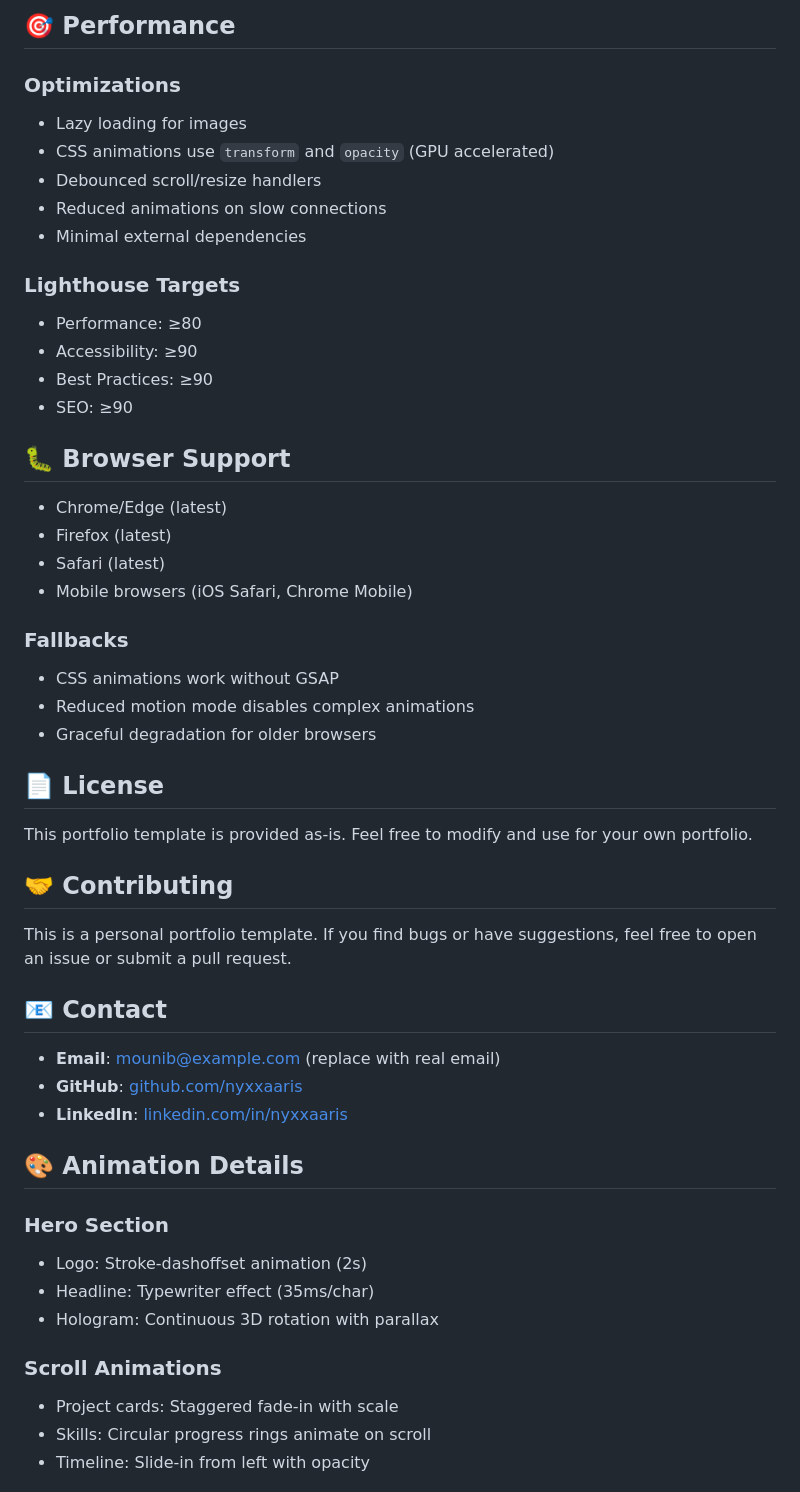
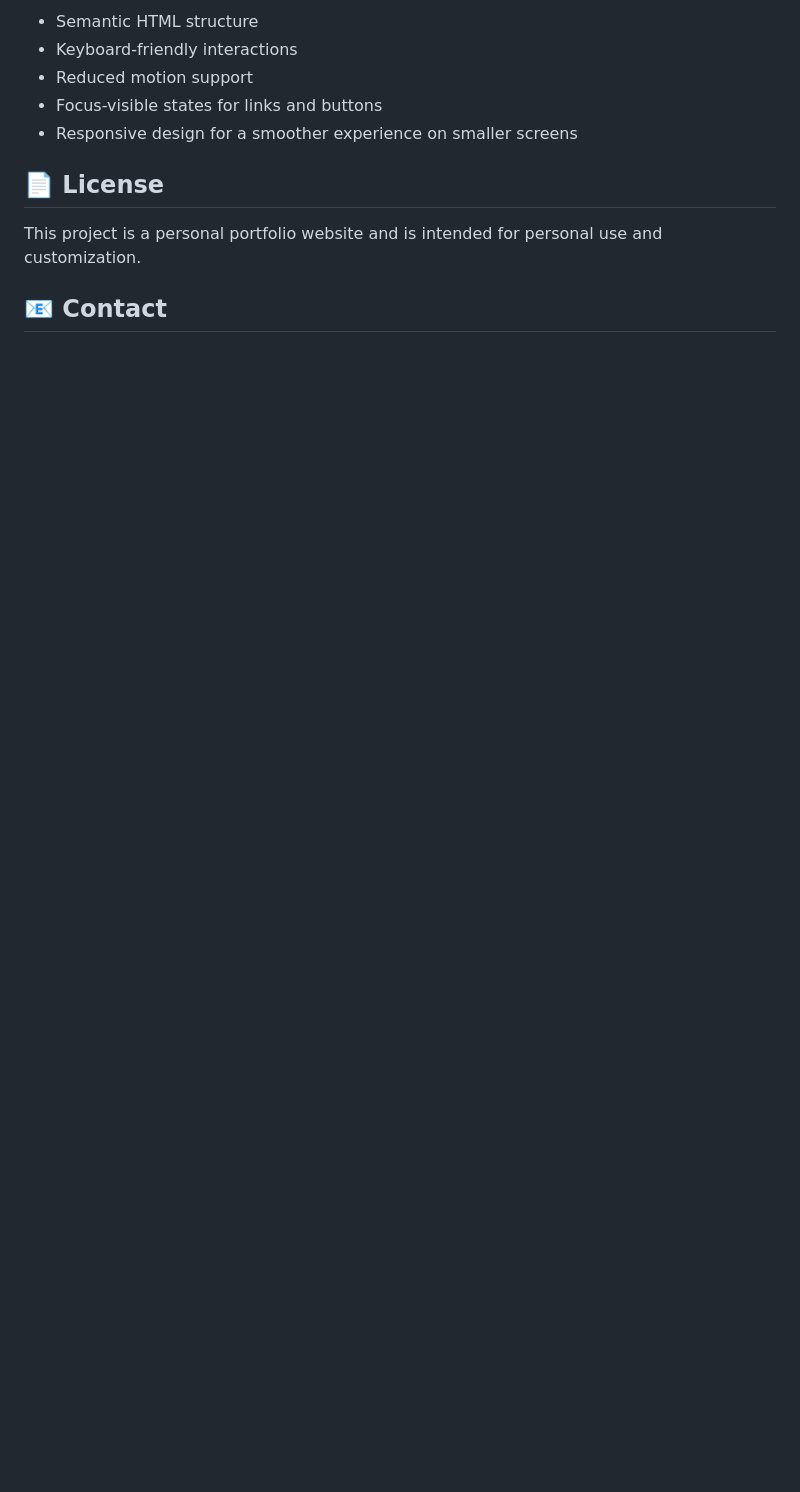
Before and after one commit to MounibAhmedAggoun/MounibAhmedAggoun.github.io, a Markdown page: README.md, the part around one of its changes. GitHub-like rendering; blank space fills up the shorter version.

```diff
--- a/README.md
+++ b/README.md
@@ -167,53 +75,12 @@ Update content directly in `index.html`:
-## 🎯 Performance
-
-### Optimizations
-- Lazy loading for images
-- CSS animations use `transform` and `opacity` (GPU accelerated)
-- Debounced scroll/resize handlers
-- Reduced animations on slow connections
-- Minimal external dependencies
-
-### Lighthouse Targets
-- Performance: ≥80
-- Accessibility: ≥90
-- Best Practices: ≥90
-- SEO: ≥90
-
-## 🐛 Browser Support
-
-- Chrome/Edge (latest)
-- Firefox (latest)
-- Safari (latest)
-- Mobile browsers (iOS Safari, Chrome Mobile)
-
-### Fallbacks
-- CSS animations work without GSAP
-- Reduced motion mode disables complex animations
-- Graceful degradation for older browsers
+- Semantic HTML structure
+- Keyboard-friendly interactions
+- Reduced motion support
+- Focus-visible states for links and buttons
+- Responsive design for a smoother experience on smaller screens
 
 ## 📄 License
 
-This portfolio template is provided as-is. Feel free to modify and use for your own portfolio.
-
-## 🤝 Contributing
-
-This is a personal portfolio template. If you find bugs or have suggestions, feel free to open an issue or submit a pull request.
+This project is a personal portfolio website and is intended for personal use and customization.
 
 ## 📧 Contact
 
-- **Email**: mounib@example.com (replace with real email)
-- **GitHub**: [github.com/nyxxaaris](https://github.com/nyxxaaris)
-- **LinkedIn**: [linkedin.com/in/nyxxaaris](https://linkedin.com/in/nyxxaaris)
-
-## 🎨 Animation Details
-
-### Hero Section
-- Logo: Stroke-dashoffset animation (2s)
-- Headline: Typewriter effect (35ms/char)
-- Hologram: Continuous 3D rotation with parallax
-
-### Scroll Animations
-- Project cards: Staggered fade-in with scale
-- Skills: Circular progress rings animate on scroll
-- Timeline: Slide-in from left with opacity
-
```
Also changed, not shown: other parts of README.md (+48 -170 lines).
